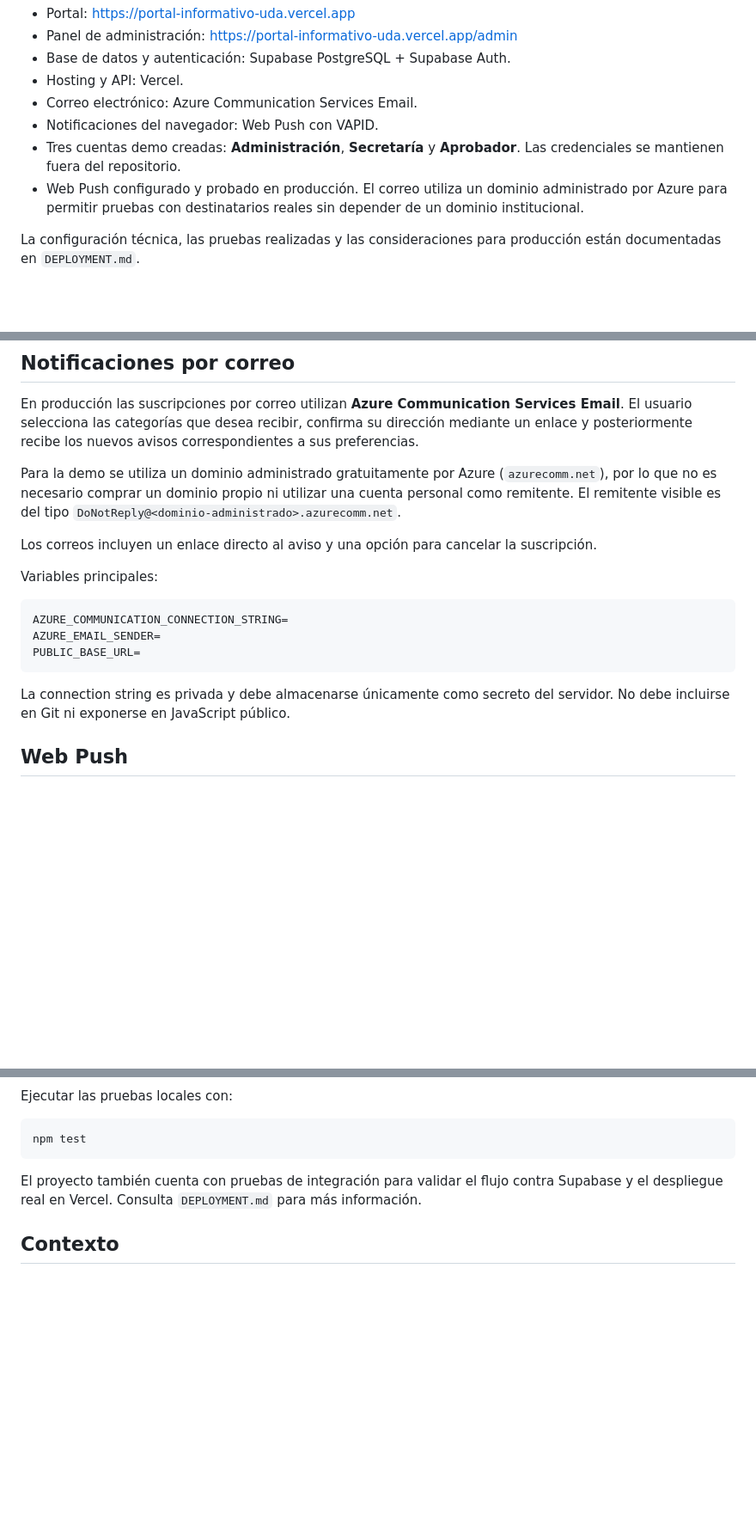
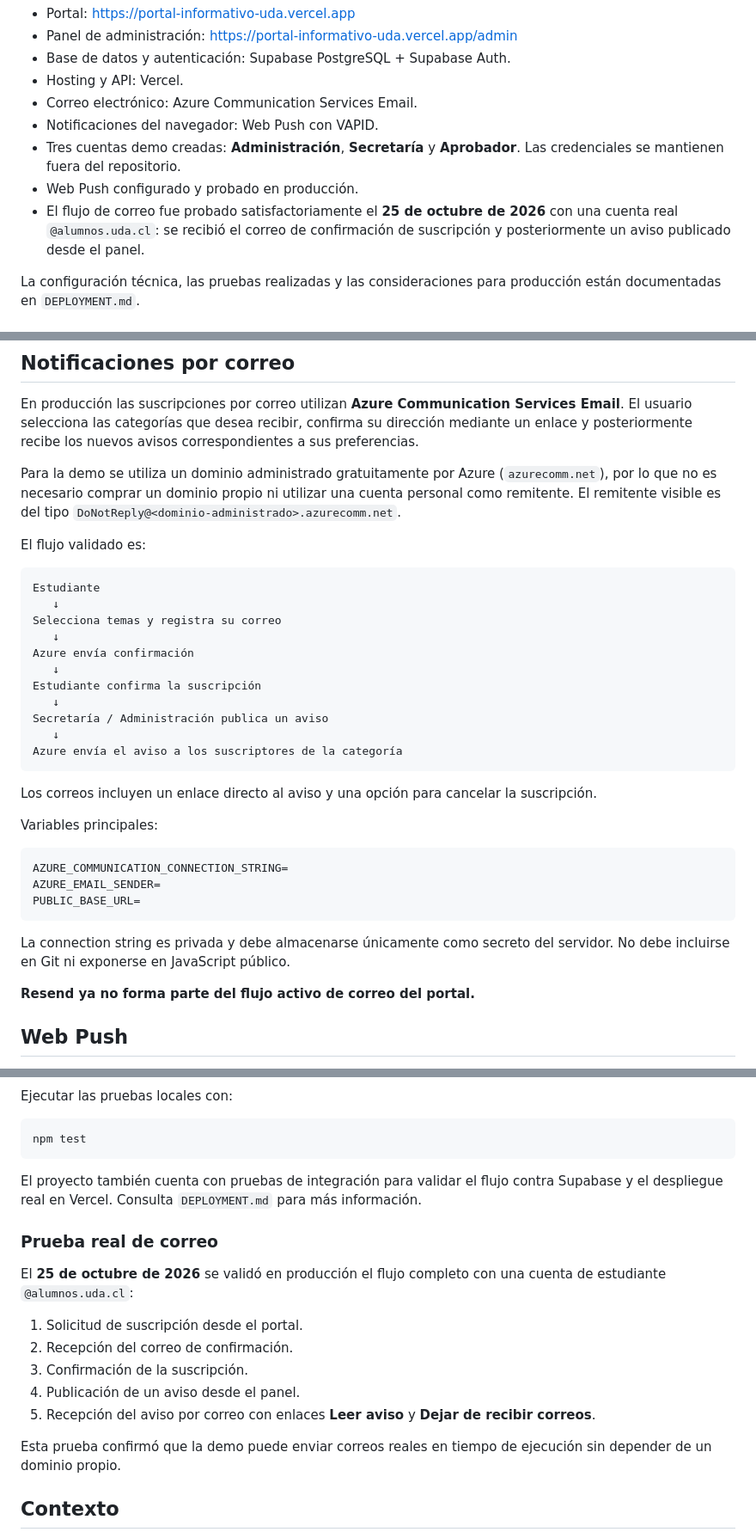
Before and after one commit to Ad0niz/portal-informativo-uda, a Markdown page: README.md, 3 parts joined by grey strips. Shown at 86% size. GitHub-like rendering; blank space fills up the shorter version.

Commit message:
docs: registrar validación real de correo con Azure

````diff
--- a/README.md
+++ b/README.md
@@ -11,7 +11,8 @@ Portal de avisos académicos para estudiantes de Derecho de la Universidad de At
 - Correo electrónico: Azure Communication Services Email.
 - Notificaciones del navegador: Web Push con VAPID.
 - Tres cuentas demo creadas: **Administración**, **Secretaría** y **Aprobador**. Las credenciales se mantienen fuera del repositorio.
-- Web Push configurado y probado en producción. El correo utiliza un dominio administrado por Azure para permitir pruebas con destinatarios reales sin depender de un dominio institucional.
+- Web Push configurado y probado en producción.
+- El flujo de correo fue probado satisfactoriamente el **25 de octubre de 2026** con una cuenta real `@alumnos.uda.cl`: se recibió el correo de confirmación de suscripción y posteriormente un aviso publicado desde el panel.
 
 La configuración técnica, las pruebas realizadas y las consideraciones para producción están documentadas en `DEPLOYMENT.md`.
 
@@ -100,6 +101,22 @@ En producción las suscripciones por correo utilizan **Azure Communication Servi
 
 Para la demo se utiliza un dominio administrado gratuitamente por Azure (`azurecomm.net`), por lo que no es necesario comprar un dominio propio ni utilizar una cuenta personal como remitente. El remitente visible es del tipo `DoNotReply@<dominio-administrado>.azurecomm.net`.
 
+El flujo validado es:
+
+```text
+Estudiante
+   ↓
+Selecciona temas y registra su correo
+   ↓
+Azure envía confirmación
+   ↓
+Estudiante confirma la suscripción
+   ↓
+Secretaría / Administración publica un aviso
+   ↓
+Azure envía el aviso a los suscriptores de la categoría
+```
+
 Los correos incluyen un enlace directo al aviso y una opción para cancelar la suscripción.
 
 Variables principales:
@@ -111,6 +128,8 @@ PUBLIC_BASE_URL=
 ```
 
 La connection string es privada y debe almacenarse únicamente como secreto del servidor. No debe incluirse en Git ni exponerse en JavaScript público.
+
+**Resend ya no forma parte del flujo activo de correo del portal.**
 
 ## Web Push
 
@@ -138,6 +157,18 @@ npm test
 
 El proyecto también cuenta con pruebas de integración para validar el flujo contra Supabase y el despliegue real en Vercel. Consulta `DEPLOYMENT.md` para más información.
 
+### Prueba real de correo
+
+El **25 de octubre de 2026** se validó en producción el flujo completo con una cuenta de estudiante `@alumnos.uda.cl`:
+
+1. Solicitud de suscripción desde el portal.
+2. Recepción del correo de confirmación.
+3. Confirmación de la suscripción.
+4. Publicación de un aviso desde el panel.
+5. Recepción del aviso por correo con enlaces **Leer aviso** y **Dejar de recibir correos**.
+
+Esta prueba confirmó que la demo puede enviar correos reales en tiempo de ejecución sin depender de un dominio propio.
+
 ## Contexto
 
 El proyecto surge como una propuesta para modernizar el acceso a los avisos académicos que anteriormente se publicaban en [El Panel Informativo](https://secretariaderecho.blogspot.com/).
````
